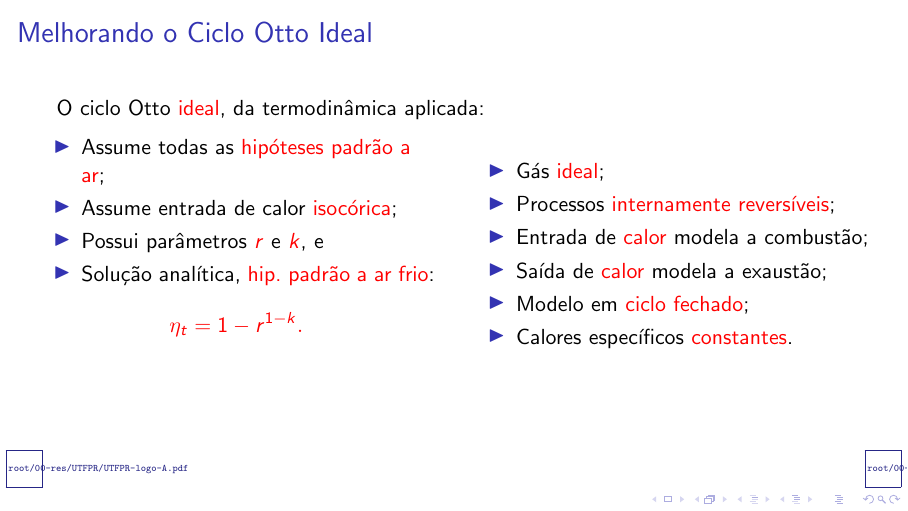
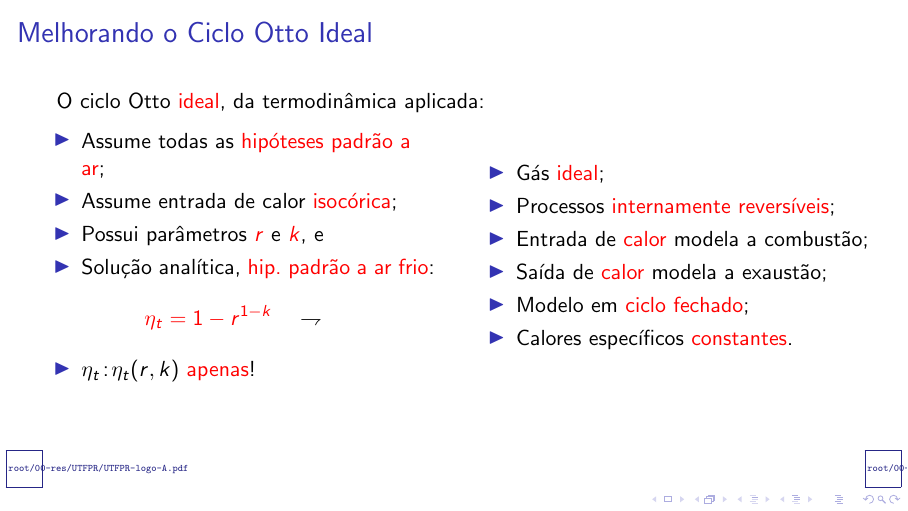
Before and after one commit to CNThermSci/ApplThermSci, LaTeX slides (ApplEngTherm/Part-C-Simulations/01-PureSubstance/01-FTHA/C0101-pt-PRES.tex, which reads ApplEngTherm/Part-C-Simulations/01-PureSubstance/01-FTHA/C0101-pt.tex): page 15 of 23 before the commit and page 16 of 24 after it. Compiled offline with pdfLaTeX.

Commit message:
UPD on the Introduction

```diff
--- a/ApplEngTherm/Part-C-Simulations/01-PureSubstance/01-FTHA/C0101-pt.tex
+++ b/ApplEngTherm/Part-C-Simulations/01-PureSubstance/01-FTHA/C0101-pt.tex
@@ -47,5 +47,5 @@
             \item<10-> Solução analítica, \alert{hip.~padrão a ar frio}:\\[\bigskipamount]
         \end{itemize}
         \begin{equation*}
-            \uncover<12->{\alert{\eta_t = 1 - r^{1-k}.}}
-        \end{equation*}
+            \uncover<12->{\alert{\eta_t = 1 - r^{1-k}}\quad\rightharpoondown}
+        \end{equation*}%
@@ -52,3 +55,4 @@
+        \end{itemize}
         \column{0.50\textwidth}
         \begin{itemize}
             \item<3->  Gás \alert{ideal};
```
Also changed, not shown: ApplEngTherm/Part-C-Simulations/01-PureSubstance/01-FTHA/C0101-pt-PRES.pdf, ApplEngTherm/Part-C-Simulations/01-PureSubstance/01-FTHA/C0101-pt.tex (3 more changed lines).
